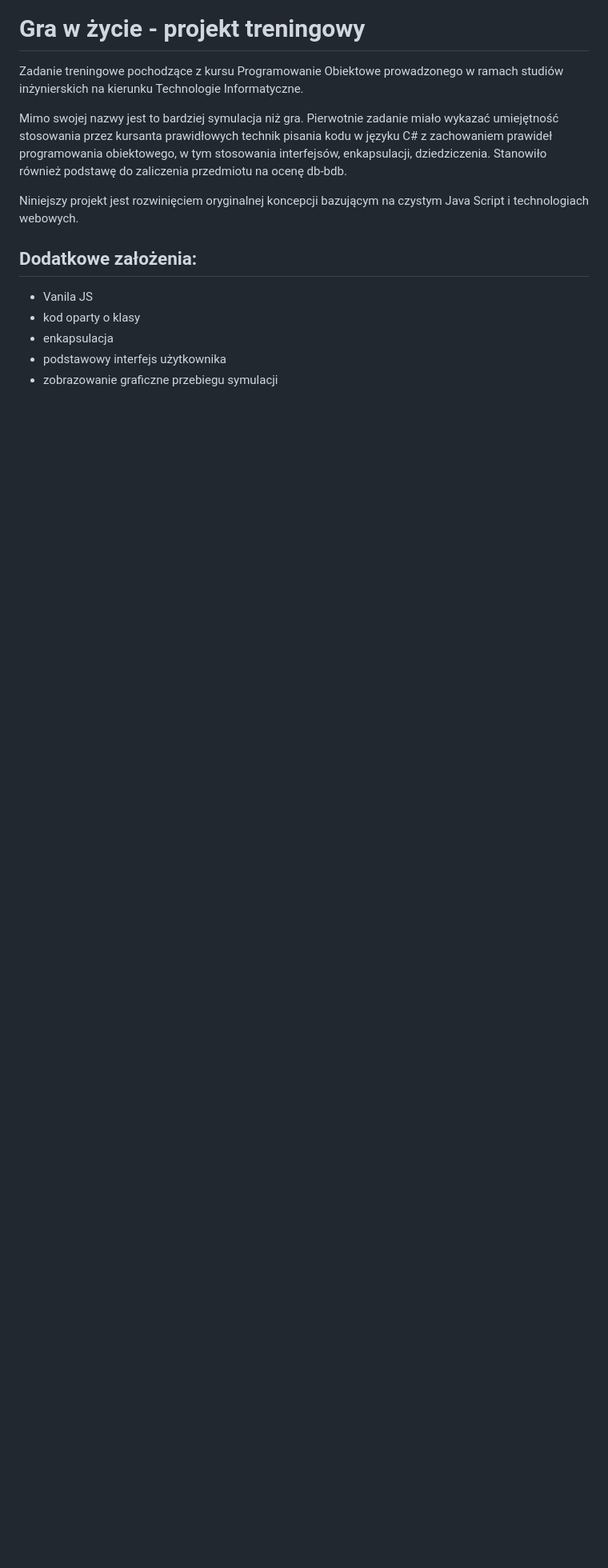
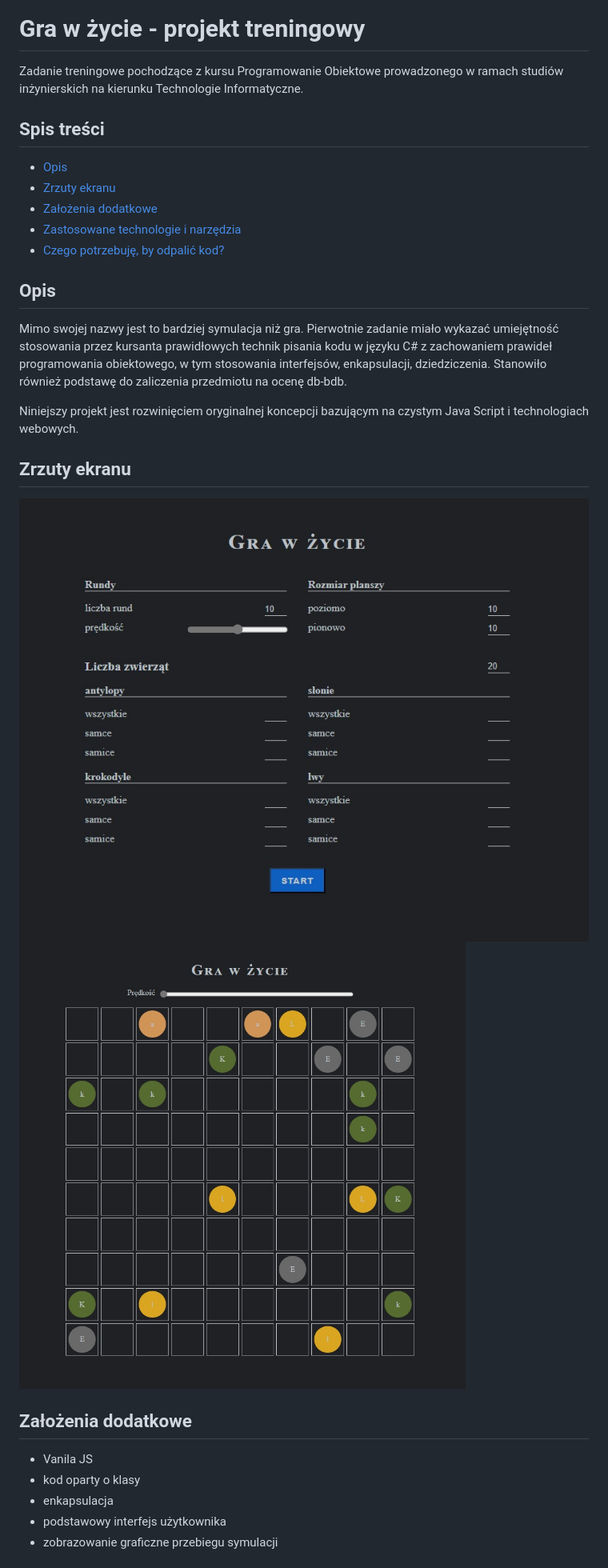
Before and after one commit to RobStk/js-practice-gra-w-zycie, a Markdown page: README.md, the part around the change printed below. Shown: that part at 80% size. GitHub-like rendering; pictures changed too: screenshot01.jpeg (added), screenshot02.jpeg (added); blank space fills up the shorter version.

Commit message:
README + screenshots

```diff
--- a/README.md
+++ b/README.md
@@ -1,12 +1,26 @@
 # Gra w życie - projekt treningowy
 
 Zadanie treningowe pochodzące z kursu Programowanie Obiektowe prowadzonego w ramach studiów inżynierskich na kierunku Technologie Informatyczne.
+
+## Spis treści
+- [Opis](#opis)
+- [Zrzuty ekranu](#zrzuty-ekranu)
+- [Założenia dodatkowe](#założenia-dodatkowe)
+- [Zastosowane technologie i narzędzia](#zastosowane-technologie-i-narzędzia)
+- [Czego potrzebuję, by odpalić kod?](#czego-potrzebuję-by-odpalić-kod)
+
+## Opis
 
 Mimo swojej nazwy jest to bardziej symulacja niż gra. Pierwotnie zadanie miało wykazać umiejętność stosowania przez kursanta prawidłowych technik pisania kodu w języku C# z zachowaniem prawideł programowania obiektowego, w tym stosowania interfejsów, enkapsulacji, dziedziczenia. Stanowiło również podstawę do zaliczenia przedmiotu na ocenę db-bdb.
 
 Niniejszy projekt jest rozwinięciem oryginalnej koncepcji bazującym na czystym Java Script i technologiach webowych.
 
-## Dodatkowe założenia:
+## Zrzuty ekranu
+
+![](./screenshot01.jpeg)
+![](./screenshot02.jpeg)
+
+## Założenia dodatkowe
 
 - Vanila JS
 - kod oparty o klasy
```
Also changed, not shown: other parts of README.md (+2 -5 lines).
